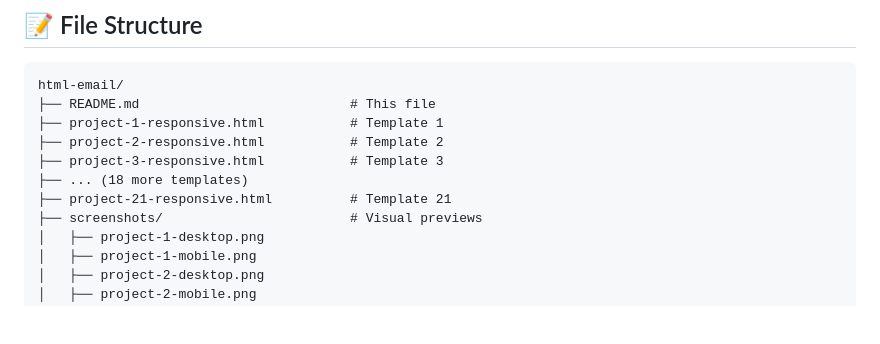
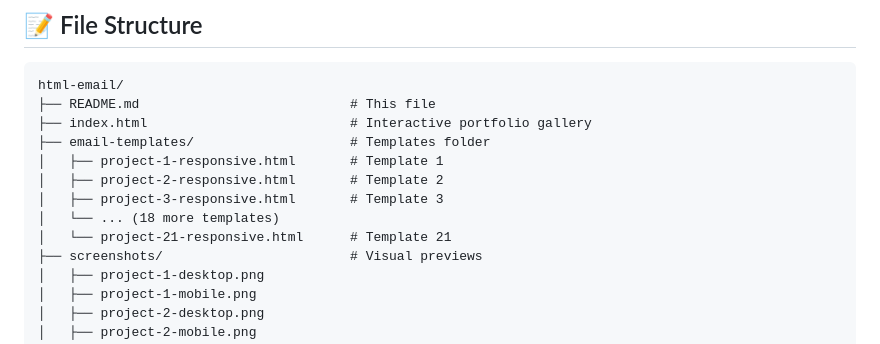
Before and after one commit to rodriguesdenilson/html-email, a Markdown page: README.md, the part around one of its changes. Rendered like a GitHub page; blank space fills up the shorter version.

````diff
--- a/README.md
+++ b/README.md
@@ -414,11 +416,13 @@ Each template demonstrates distinct layout patterns, color strategies, and marke
 ```
 html-email/
 ├── README.md                           # This file
-├── project-1-responsive.html           # Template 1
-├── project-2-responsive.html           # Template 2
-├── project-3-responsive.html           # Template 3
-├── ... (18 more templates)
-├── project-21-responsive.html          # Template 21
+├── index.html                          # Interactive portfolio gallery
+├── email-templates/                    # Templates folder
+│   ├── project-1-responsive.html       # Template 1
+│   ├── project-2-responsive.html       # Template 2
+│   ├── project-3-responsive.html       # Template 3
+│   └── ... (18 more templates)
+│   └── project-21-responsive.html      # Template 21
 ├── screenshots/                        # Visual previews
 │   ├── project-1-desktop.png
 │   ├── project-1-mobile.png
````
Also changed, not shown: other parts of README.md (+24 -22 lines).
